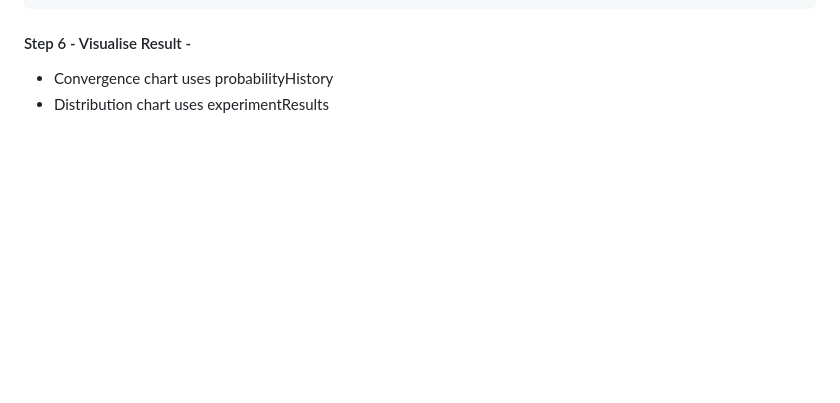
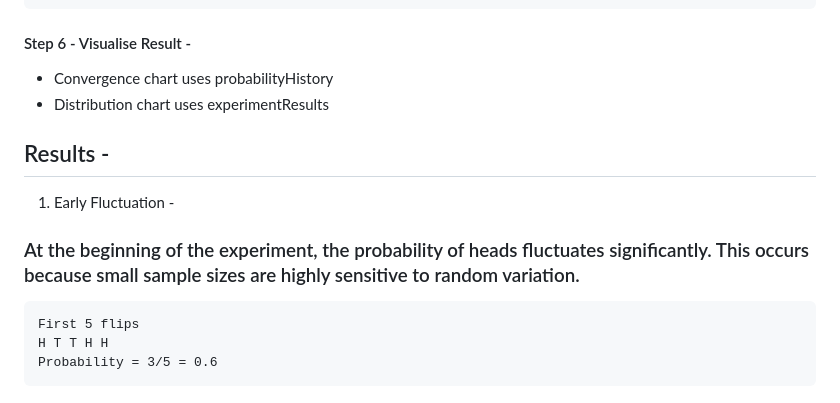
Before and after one commit to apurvaanand51/monte-carlo-simulation, a Markdown page: README.md, the part around the change. Drawn GitHub-style; blank space fills up the shorter version.

Commit message:
result documentation

`````diff
--- a/README.md
+++ b/README.md
@@ -104,3 +104,13 @@ experimentResults.push(finalProbability)
 
 - Convergence chart uses probabilityHistory
 - Distribution chart uses experimentResults
+
+## Results -
+
+1. Early Fluctuation -
+### At the beginning of the experiment, the probability of heads fluctuates significantly. This occurs because small sample sizes are highly sensitive to random variation.
+````
+First 5 flips
+H T T H H
+Probability = 3/5 = 0.6
+````
`````
